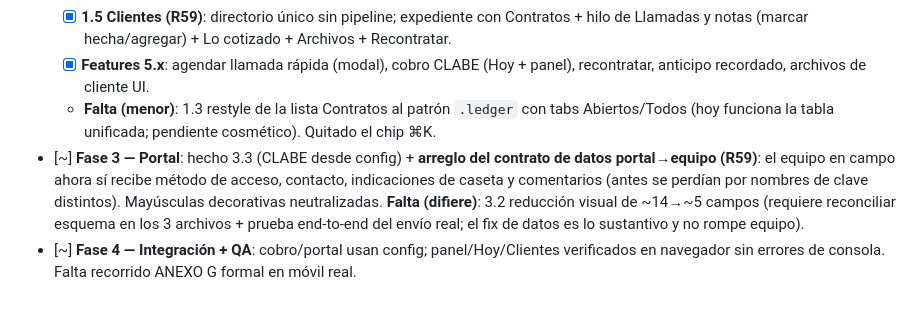
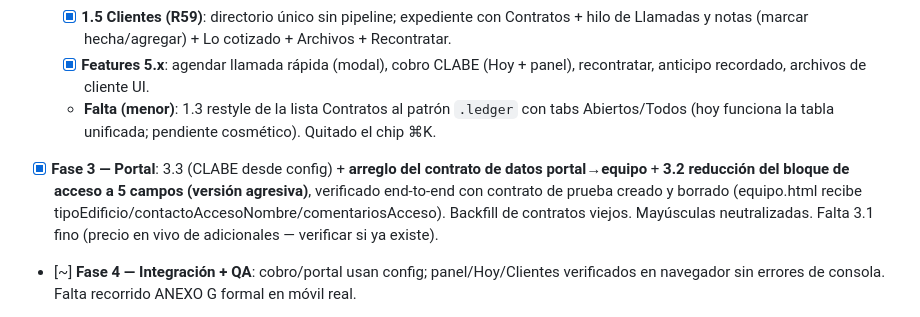
Before and after one commit to inmueblesaudiovisuales-dev/contratos-iav-v4, a Markdown page: design/BUILD_LOG.md, the part around the change. Drawn GitHub-style.

Commit message:
docs(build-log): Fase 3.2 portal completa (acceso a 5 campos, verificado E2E)
Co-Authored-By: Claude Opus 4.8 <noreply@anthropic.com>

```diff
--- a/design/BUILD_LOG.md
+++ b/design/BUILD_LOG.md
@@ -13,7 +13,7 @@
   - [x] **1.5 Clientes (R59)**: directorio único sin pipeline; expediente con Contratos + hilo de Llamadas y notas (marcar hecha/agregar) + Lo cotizado + Archivos + Recontratar.
   - [x] **Features 5.x**: agendar llamada rápida (modal), cobro CLABE (Hoy + panel), recontratar, anticipo recordado, archivos de cliente UI.
   - **Falta (menor)**: 1.3 restyle de la lista Contratos al patrón `.ledger` con tabs Abiertos/Todos (hoy funciona la tabla unificada; pendiente cosmético). Quitado el chip ⌘K.
-- [~] **Fase 3 — Portal**: hecho 3.3 (CLABE desde config) + **arreglo del contrato de datos portal→equipo (R59)**: el equipo en campo ahora sí recibe método de acceso, contacto, indicaciones de caseta y comentarios (antes se perdían por nombres de clave distintos). Mayúsculas decorativas neutralizadas. **Falta (difiere)**: 3.2 reducción visual de ~14→~5 campos (requiere reconciliar esquema en los 3 archivos + prueba end-to-end del envío real; el fix de datos es lo sustantivo y no rompe equipo).
+- [x] **Fase 3 — Portal**: 3.3 (CLABE desde config) + **arreglo del contrato de datos portal→equipo** + **3.2 reducción del bloque de acceso a 5 campos (versión agresiva)**, verificado end-to-end con contrato de prueba creado y borrado (equipo.html recibe tipoEdificio/contactoAccesoNombre/comentariosAcceso). Backfill de contratos viejos. Mayúsculas neutralizadas. Falta 3.1 fino (precio en vivo de adicionales — verificar si ya existe).
 - [~] **Fase 4 — Integración + QA**: cobro/portal usan config; panel/Hoy/Clientes verificados en navegador sin errores de consola. Falta recorrido ANEXO G formal en móvil real.
 - [x] **Fase 5 — Auditoría (parcial)**: fix "Crear contrato" que aparecía en todo panel de contrato; glifos ✕ → íconos Tabler. No se crearon datos de prueba esta sesión (nada que borrar).
 
```
